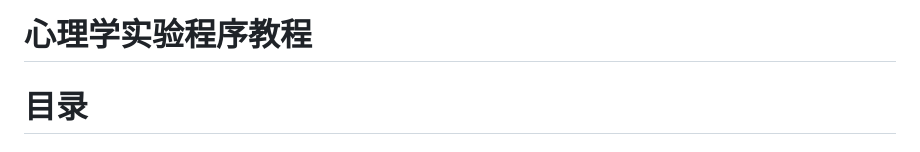
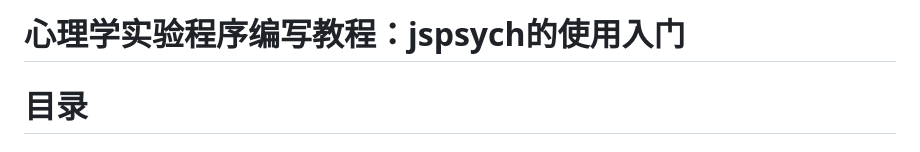
Before and after one commit to KailiangGe/Psychological_Experiment-Narrative_Therapy, a Markdown page: TUTORIAL.md, the part around the change. Drawn GitHub-style.

```diff
--- a/TUTORIAL.md
+++ b/TUTORIAL.md
@@ -1,4 +1,4 @@
-# 心理学实验程序教程
+# 心理学实验程序编写教程：jspsych的使用入门
 # 目录
 
 ### 开始：介绍jspsych
```
